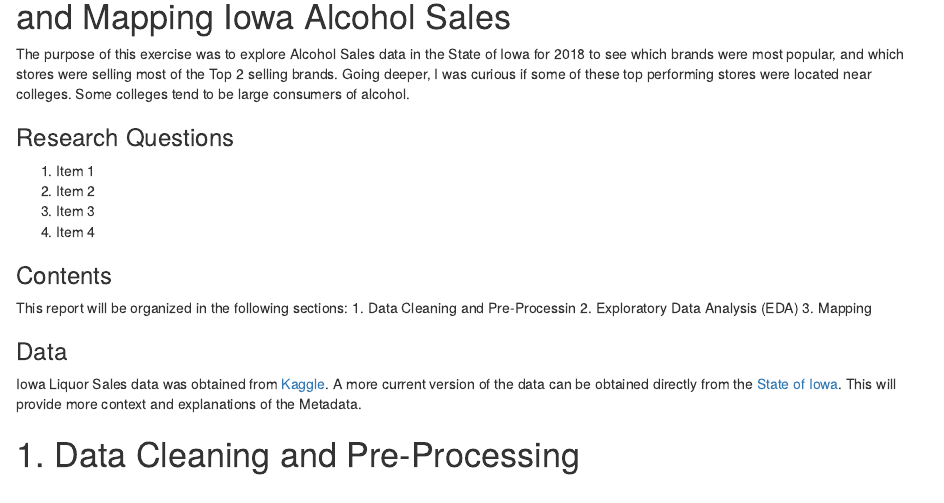
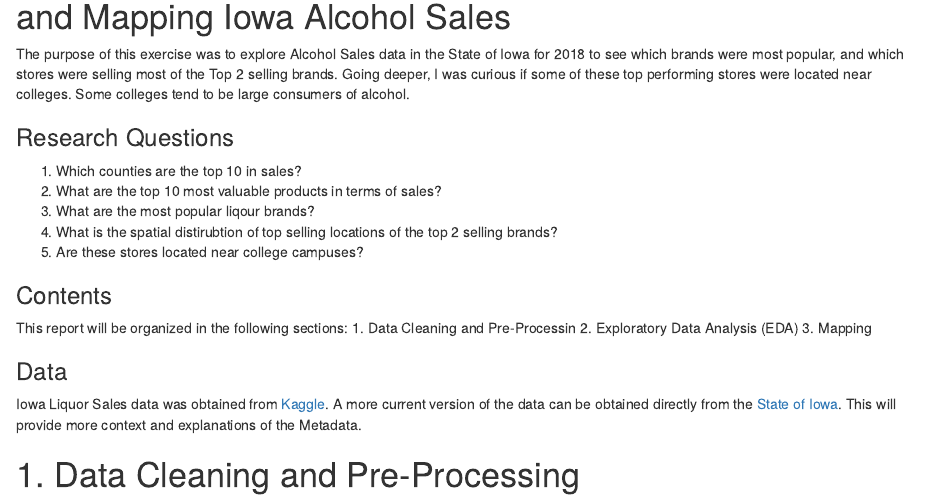
Before and after one commit to dc-larson/Exploring_Mapping_Iowa_Liquor_Sales, an R Markdown document (Exploring_Mapping_Iowa_Alcohol_Sales.Rmd): the page in a window 1100 px wide, from 180 px down. Rendered offline with R 4.5, knitr and Pandoc, with nearby package versions; some code elsewhere in the file could not run offline.

Commit message:
Added some research questions to the front matter.

```diff
--- a/Exploring_Mapping_Iowa_Alcohol_Sales.Rmd
+++ b/Exploring_Mapping_Iowa_Alcohol_Sales.Rmd
@@ -11,10 +11,11 @@ The purpose of this exercise was to explore Alcohol Sales data in the State of I
 
 ### Research Questions
 
-1. Item 1
-2. Item 2
-3. Item 3
-4. Item 4
+1. Which counties are the top 10 in sales?
+2. What are the top 10 most valuable products in terms of sales?
+3. What are the most popular liqour brands?
+4. What is the spatial distirubtion of top selling locations of the top 2 selling brands?
+5. Are these stores located near college campuses?
 
 ### Contents
 
```
